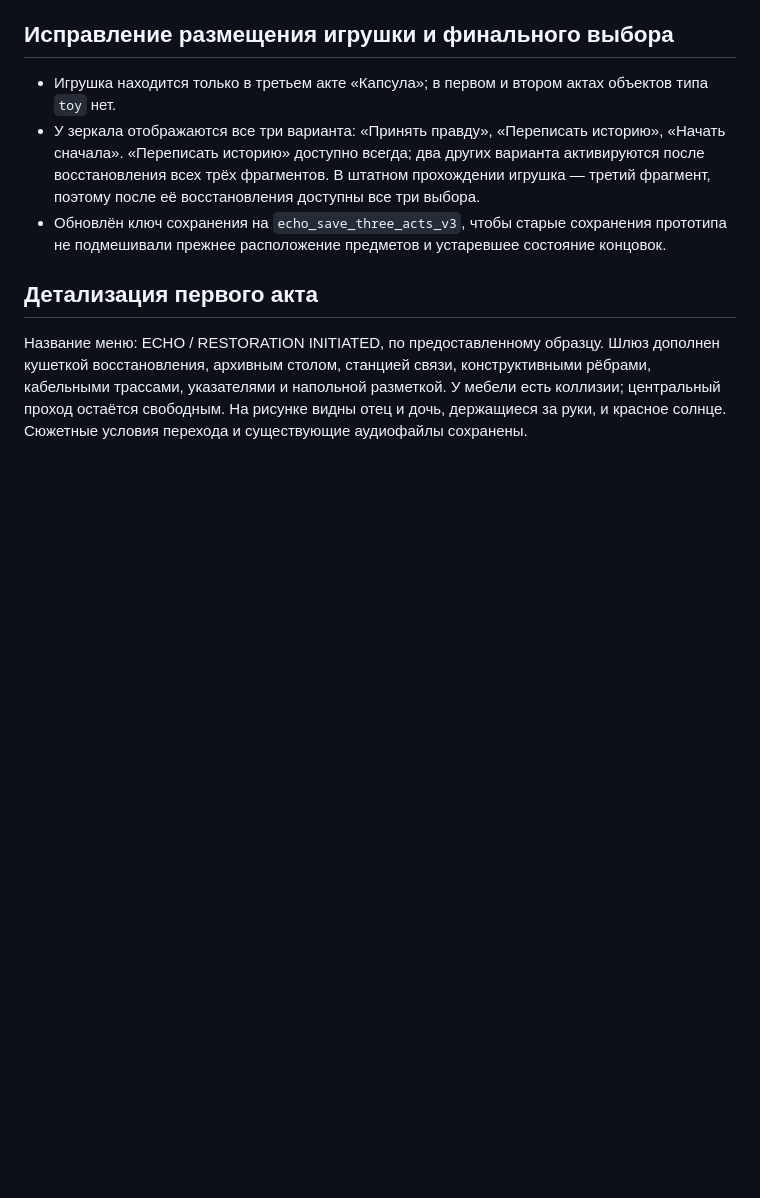
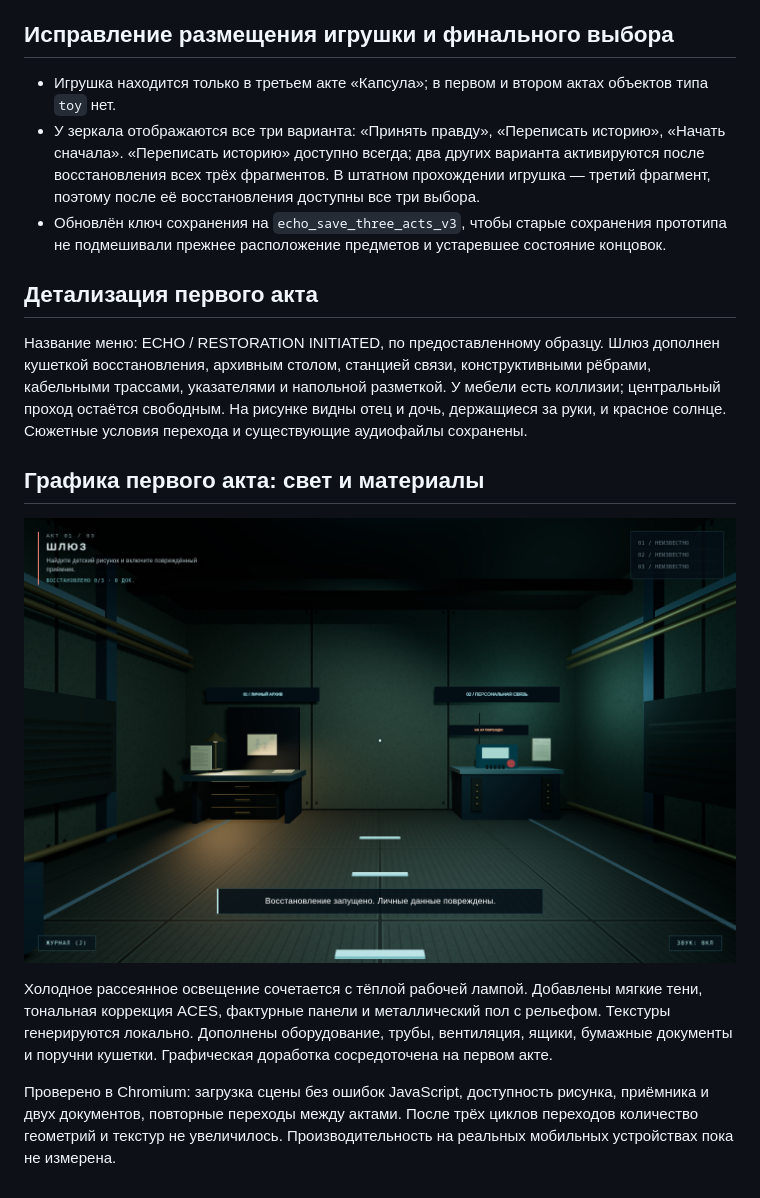
Before and after one commit to Nataliees/ECHO_restoration, a Markdown page: README.md, the part around the change. GitHub-like rendering; pictures changed too: docs/act1-lighting.png (added); blank space fills up the shorter version.

Commit message:
Improve act one lighting, textured surfaces and environmental detail

```diff
--- a/README.md
+++ b/README.md
@@ -65,3 +65,19 @@ npm test
 У мебели есть коллизии; центральный проход остаётся свободным.
 На рисунке видны отец и дочь, держащиеся за руки, и красное солнце.
 Сюжетные условия перехода и существующие аудиофайлы сохранены.
+
+
+## Графика первого акта: свет и материалы
+
+![Первый акт — обновлённое освещение и материалы](docs/act1-lighting.png)
+
+Холодное рассеянное освещение сочетается с тёплой рабочей лампой.
+Добавлены мягкие тени, тональная коррекция ACES, фактурные панели
+и металлический пол с рельефом. Текстуры генерируются локально.
+Дополнены оборудование, трубы, вентиляция, ящики, бумажные документы
+и поручни кушетки. Графическая доработка сосредоточена на первом акте.
+
+Проверено в Chromium: загрузка сцены без ошибок JavaScript, доступность
+рисунка, приёмника и двух документов, повторные переходы между актами.
+После трёх циклов переходов количество геометрий и текстур не увеличилось.
+Производительность на реальных мобильных устройствах пока не измерена.
```
Also changed, not shown: 2 other files.
